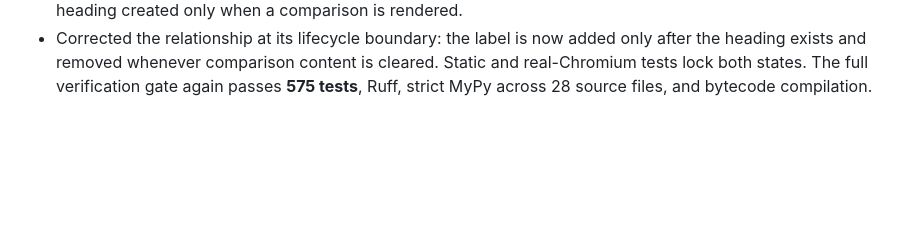
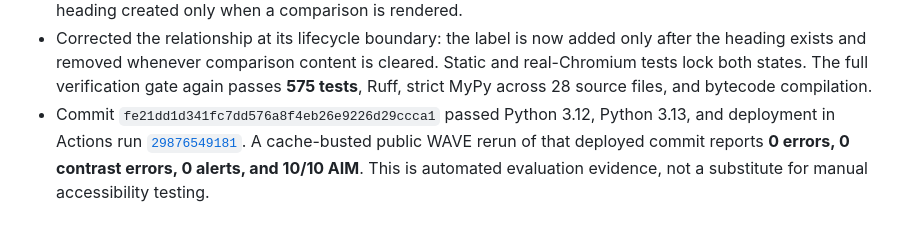
Before and after one commit to 3clyp50/WattProof, a Markdown page: CODEX_LOG.md, the part around the change. Drawn GitHub-style; blank space fills up the shorter version.

Commit message:
Record post-fix WAVE verification
Document the deployed accessibility correction and clean public WAVE rerun.

```diff
--- a/CODEX_LOG.md
+++ b/CODEX_LOG.md
@@ -400,3 +400,9 @@ Set an explicit completion goal, follow through efficiently and thoroughly, pref
   after the heading exists and removed whenever comparison content is cleared. Static
   and real-Chromium tests lock both states. The full verification gate again passes
   **575 tests**, Ruff, strict MyPy across 28 source files, and bytecode compilation.
+- Commit `fe21dd1d341fc7dd576a8f4eb26e9226d29ccca1` passed Python 3.12,
+  Python 3.13, and deployment in Actions run
+  [`29876549181`](https://github.com/3clyp50/WattProof/actions/runs/29876549181).
+  A cache-busted public WAVE rerun of that deployed commit reports **0 errors, 0
+  contrast errors, 0 alerts, and 10/10 AIM**. This is automated evaluation evidence,
+  not a substitute for manual accessibility testing.
```
